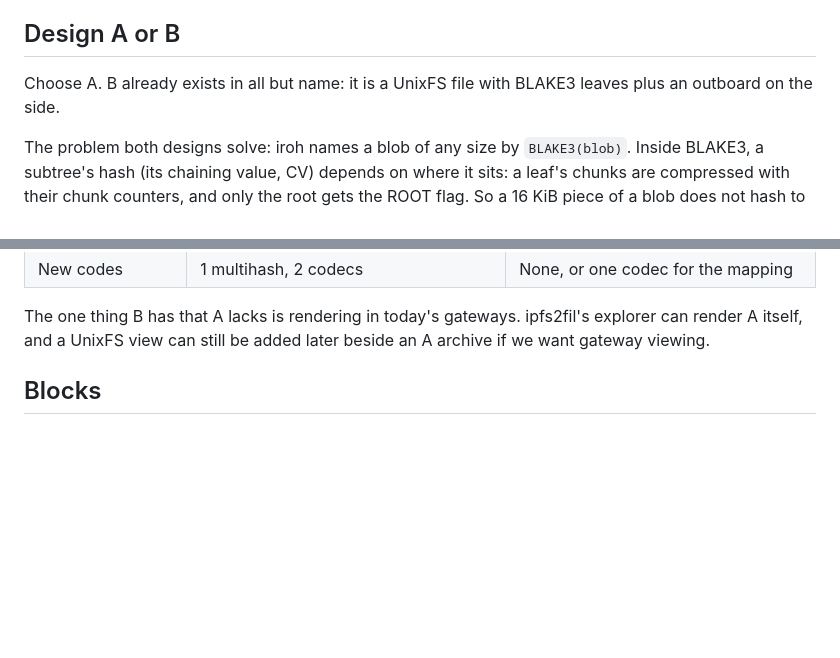
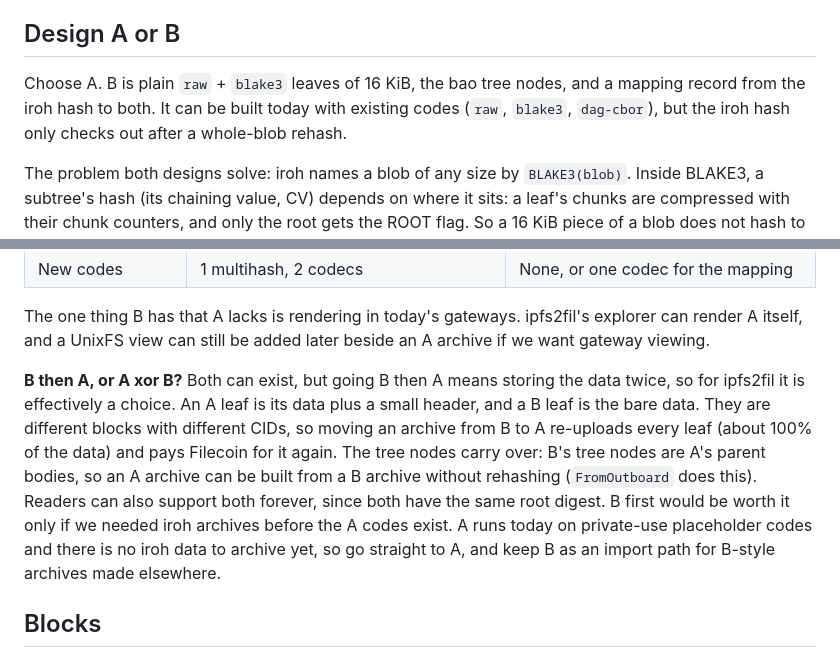
Before and after one commit to jbenet/ipfs2fil, a Markdown page: docs/specs/blake3-bao.md, 2 parts joined by grey strips. Rendered like a GitHub page; blank space fills up the shorter version.

Commit message:
docs: blake3-bao spec answers B-then-A and fixes design B's description
Co-Authored-By: Claude Opus 5.5 <noreply@anthropic.com>
Claude-Session: https://claude.ai/code/session_01KUBCxBCbLbqJW3XbwuAAyT

```diff
--- a/docs/specs/blake3-bao.md
+++ b/docs/specs/blake3-bao.md
@@ -6,7 +6,7 @@ Use design A: each block is one node of the BLAKE3 tree, cut at iroh's 16 KiB ch
 
 ## Design A or B
 
-Choose A. B already exists in all but name: it is a UnixFS file with BLAKE3 leaves plus an outboard on the side.
+Choose A. B is plain `raw` + `blake3` leaves of 16 KiB, the bao tree nodes, and a mapping record from the iroh hash to both. It can be built today with existing codes (`raw`, `blake3`, `dag-cbor`), but the iroh hash only checks out after a whole-blob rehash.
 
 The problem both designs solve: iroh names a blob of any size by `BLAKE3(blob)`. Inside BLAKE3, a subtree's hash (its chaining value, CV) depends on where it sits: a leaf's chunks are compressed with their chunk counters, and only the root gets the ROOT flag. So a 16 KiB piece of a blob does not hash to the CV the tree holds for it, and plain `raw` + `blake3` blocks cannot be tied to the iroh hash one block at a time.
 
@@ -22,6 +22,8 @@ The problem both designs solve: iroh names a blob of any size by `BLAKE3(blob)`.
 | New codes | 1 multihash, 2 codecs | None, or one codec for the mapping |
 
 The one thing B has that A lacks is rendering in today's gateways. ipfs2fil's explorer can render A itself, and a UnixFS view can still be added later beside an A archive if we want gateway viewing.
+
+**B then A, or A xor B?** Both can exist, but going B then A means storing the data twice, so for ipfs2fil it is effectively a choice. An A leaf is its data plus a small header, and a B leaf is the bare data. They are different blocks with different CIDs, so moving an archive from B to A re-uploads every leaf (about 100% of the data) and pays Filecoin for it again. The tree nodes carry over: B's tree nodes are A's parent bodies, so an A archive can be built from a B archive without rehashing (`FromOutboard` does this). Readers can also support both forever, since both have the same root digest. B first would be worth it only if we needed iroh archives before the A codes exist. A runs today on private-use placeholder codes and there is no iroh data to archive yet, so go straight to A, and keep B as an import path for B-style archives made elsewhere.
 
 ## Blocks
 
```
